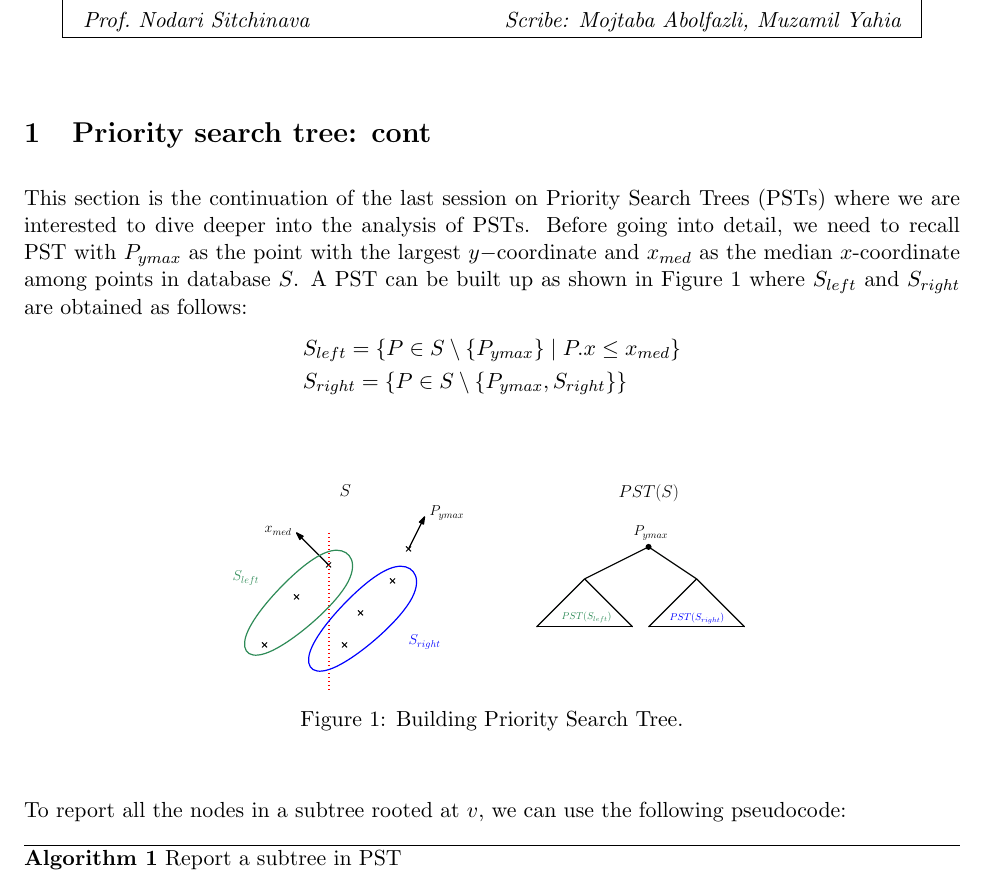
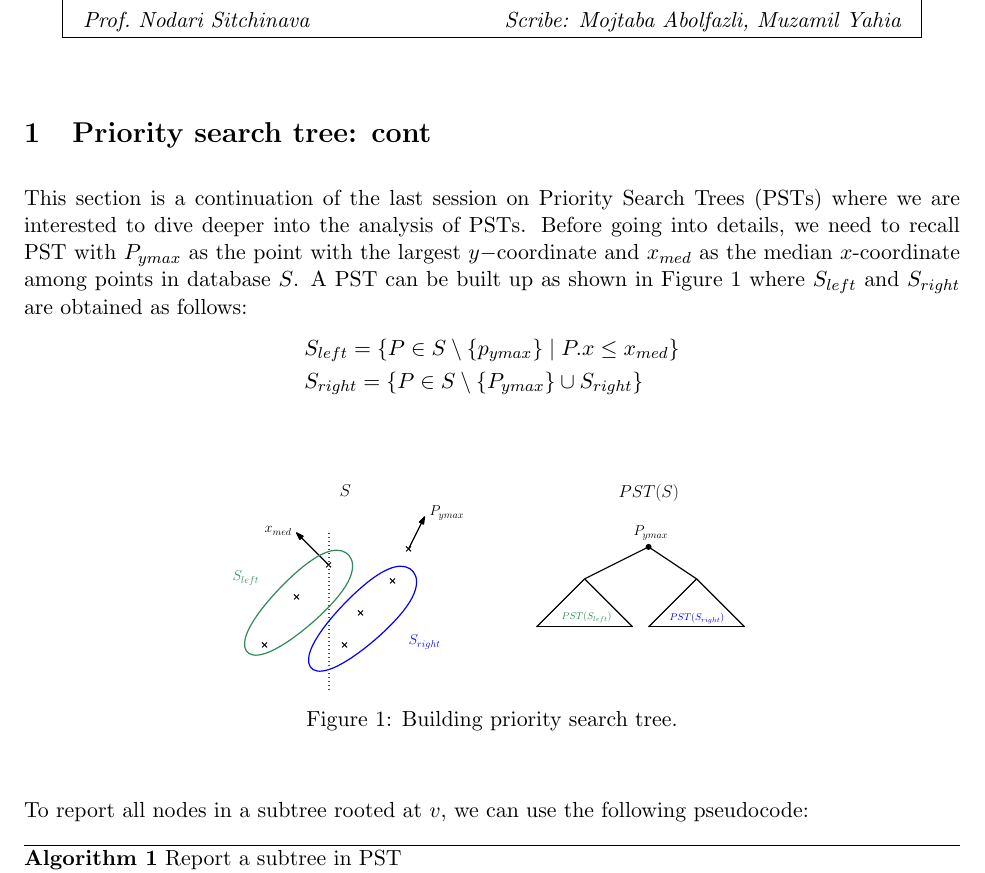
Before and after one commit to mabolfazli/scibe_notes_12, a LaTeX document (main.tex, which reads sec-priority-search-trees.tex): part of page 1 of 7, cut so that both start at the same text. Compiled offline with pdfLaTeX.

Commit message:
fixed-typos

```diff
--- a/sec-priority-search-trees.tex
+++ b/sec-priority-search-trees.tex
@@ -1,21 +1,21 @@
 \section{Priority search tree: cont}
 \label{sec:range-queries}
 
-This section is the continuation of the last session on Priority Search Trees (PSTs) where we are interested to dive deeper into the analysis of PSTs. Before going into detail, we need to recall PST with $P_{ymax}$ as the point with the largest $y-$coordinate and $x_{med}$ as the median $x$-coordinate among points in database $S$. A PST can be built up as shown in Figure~\ref{fig:PST1} where $S_{left}$ and $S_{right}$ are obtained as follows:
+This section is a continuation of the last session on Priority Search Trees (PSTs) where we are interested to dive deeper into the analysis of PSTs. Before going into details, we need to recall PST with $P_{ymax}$ as the point with the largest $y-$coordinate and $x_{med}$ as the median $x$-coordinate among points in database $S$. A PST can be built up as shown in Figure~\ref{fig:PST1} where $S_{left}$ and $S_{right}$ are obtained as follows:
 \begin{align*}
-    & S_{left}=\{P \in S\setminus \{P_{ymax}\} \mid P.x \leq x_{med} \}\\
-    &  S_{right}=\{P \in S\setminus \{P_{ymax}, S_{right}\}\}\\
+    & S_{left}=\{P \in S\setminus \{p_{ymax}\} \mid P.x \leq x_{med} \}\\
+    &  S_{right}=\{P \in S\setminus \{P_{ymax}\} \cup S_{right}\}\\
 \end{align*}
 \begin{figure}[h!]
 \begin{center}
   \includegraphics[scale = .5]{ipe/RQ1.pdf}
   \vspace{-0.1in}
-  \caption{Building Priority Search Tree.}
+  \caption{Building priority search tree.}
   \label{fig:PST1}
 \end{center}
 \end{figure}
 
-To report all the nodes in a subtree rooted at $v$, we can use the following pseudocode:
+To report all nodes in a subtree rooted at $v$, we can use the following pseudocode:
 \begin{algorithm}[H]
 \caption{Report a subtree in PST}\label{Report_subtree1}
 \begin{algorithmic}[1]
```
Also changed, not shown: sec-interval-trees.tex (+5 -4 lines), sec-segment-trees.tex (+2 -2 lines), sec-priority-search-trees.tex (7 more changed lines).
